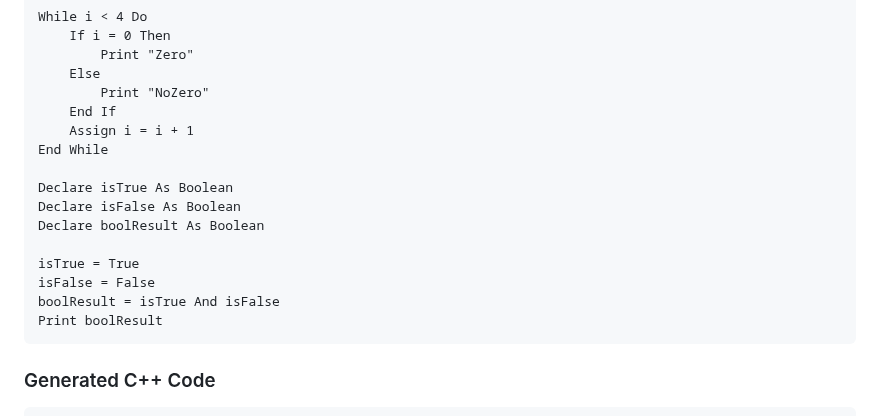
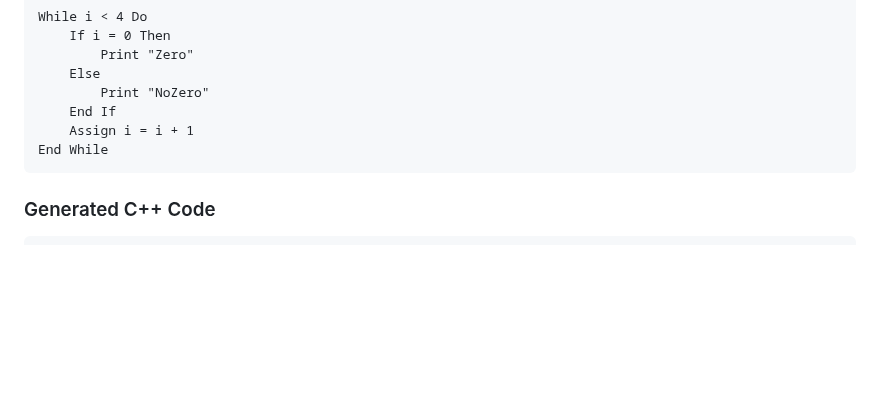
Before and after one commit to Suyashchavan10/Textrix-Codicum, a Markdown page: README.md, the part around the change. Rendered like a GitHub page; blank space fills up the shorter version.

````diff
--- a/README.md
+++ b/README.md
@@ -149,15 +149,6 @@ While i < 4 Do
     End If
     Assign i = i + 1
 End While
-
-Declare isTrue As Boolean
-Declare isFalse As Boolean
-Declare boolResult As Boolean
-
-isTrue = True
-isFalse = False
-boolResult = isTrue And isFalse
-Print boolResult
 ```
 
 ### Generated C++ Code
````
